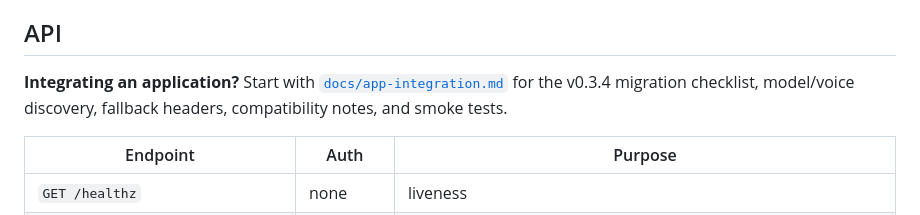
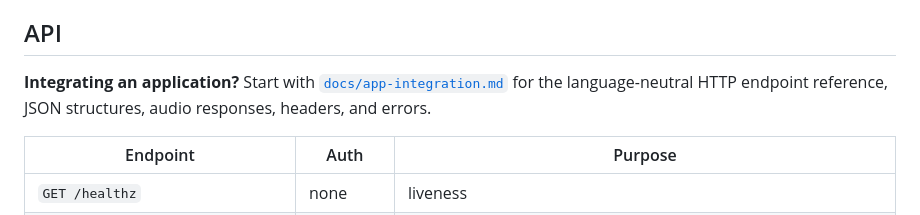
Before and after one commit to leestripp/chimpflow, a Markdown page: README.md, the part around the change. GitHub-like rendering.

Commit message:
Make API client guide language-neutral

```diff
--- a/README.md
+++ b/README.md
@@ -100,9 +100,8 @@ The audio.cpp engine must be running on `127.0.0.1:8080` (see
 ## API
 
 **Integrating an application?** Start with
-[`docs/app-integration.md`](docs/app-integration.md) for the v0.3.4 migration
-checklist, model/voice discovery, fallback headers, compatibility notes, and
-smoke tests.
+[`docs/app-integration.md`](docs/app-integration.md) for the language-neutral
+HTTP endpoint reference, JSON structures, audio responses, headers, and errors.
 
 | Endpoint | Auth | Purpose |
 |---|---|---|
```
Also changed, not shown: docs/app-integration.md (+279 -189 lines).
